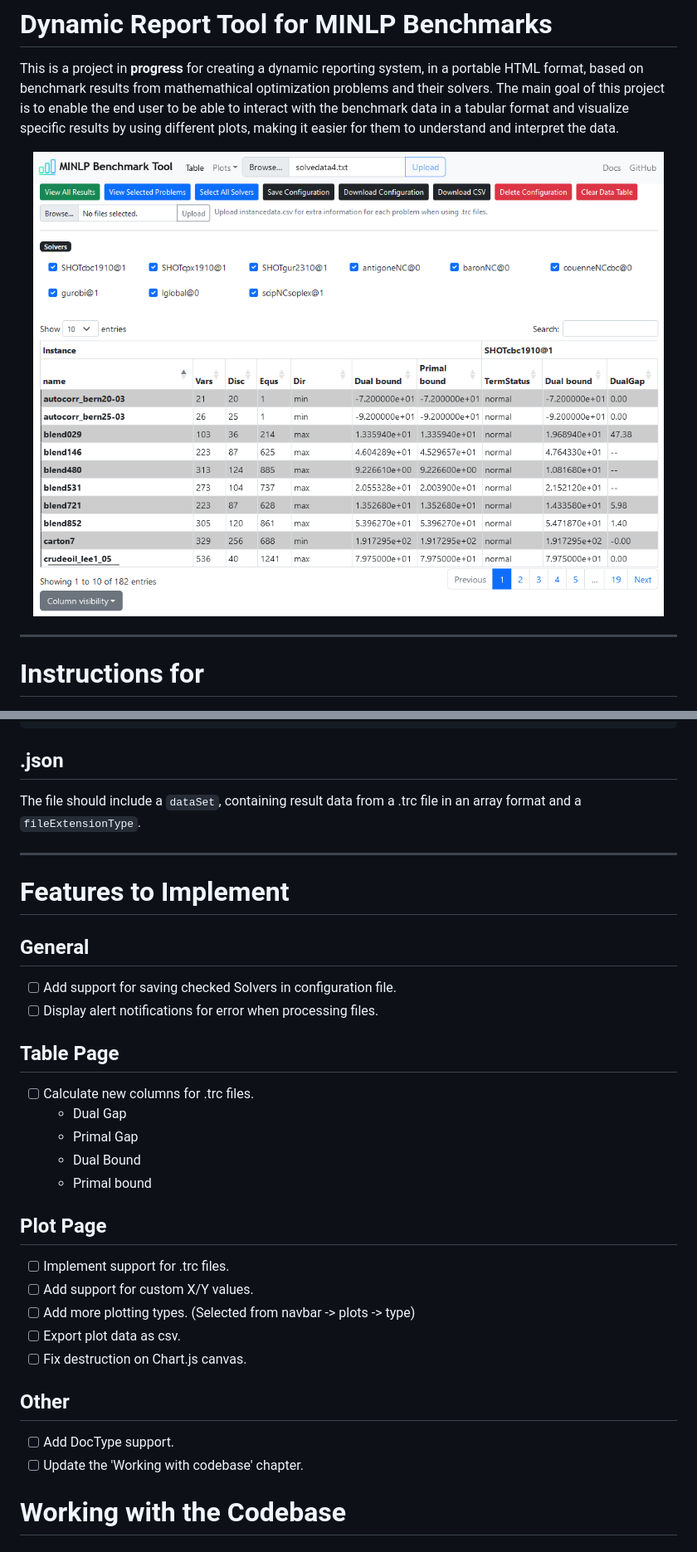
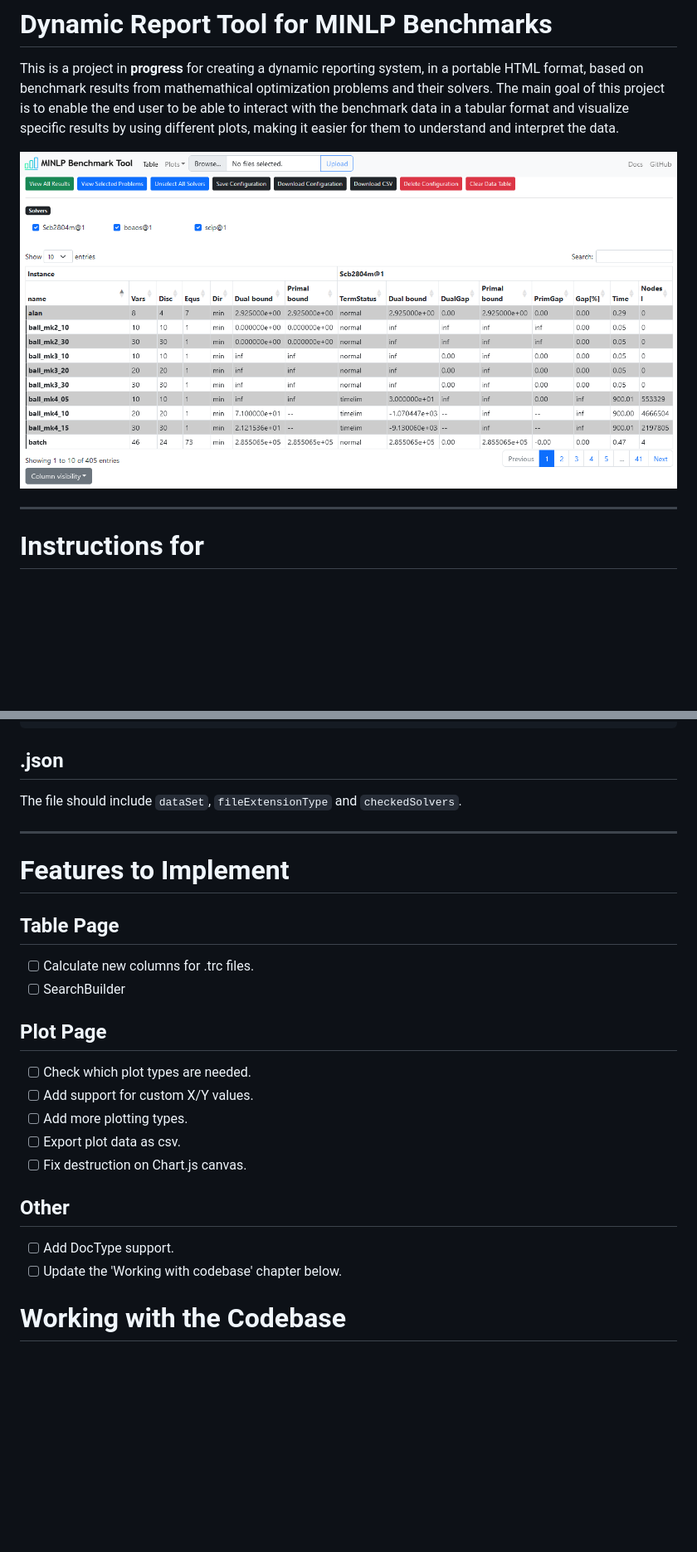
Before and after one commit to Oscar-97/VIVA-Benchmark-Data-Analysis, a Markdown page: Docs/README.md, 2 parts joined by grey strips. Shown: that part at 83% size. Rendered like a GitHub page; pictures changed too: Docs/Images/OverView.png; blank space fills up the shorter version.

```diff
--- a/Docs/README.md
+++ b/Docs/README.md
@@ -64,32 +64,26 @@ and each solver should have
     Nodes I
 
 ## .json
-The file should include a `dataSet`, containing result data from a .trc file in an array format and a `fileExtensionType`.
+The file should include `dataSet`, `fileExtensionType` and `checkedSolvers`.
 
 ---
 
 # Features to Implement
-## General
-- [ ] Add support for saving checked Solvers in configuration file.
-- [ ] Display alert notifications for error when processing files.
 
 ## Table Page
 - [ ] Calculate new columns for .trc files.
-    - Dual Gap
-    - Primal Gap
-    - Dual Bound
-    - Primal bound
+- [ ] SearchBuilder
 
 ## Plot Page
-- [ ] Implement support for .trc files.
+- [ ] Check which plot types are needed.
 - [ ] Add support for custom X/Y values.
-- [ ] Add more plotting types. (Selected from navbar -> plots -> type)
+- [ ] Add more plotting types.
 - [ ] Export plot data as csv.
 - [ ] Fix destruction on Chart.js canvas.
 
 ## Other
 - [ ] Add DocType support.
-- [ ] Update the 'Working with codebase' chapter.
+- [ ] Update the 'Working with codebase' chapter below.
 
 # Working with the Codebase
 ## 1. Prerequisites
```
